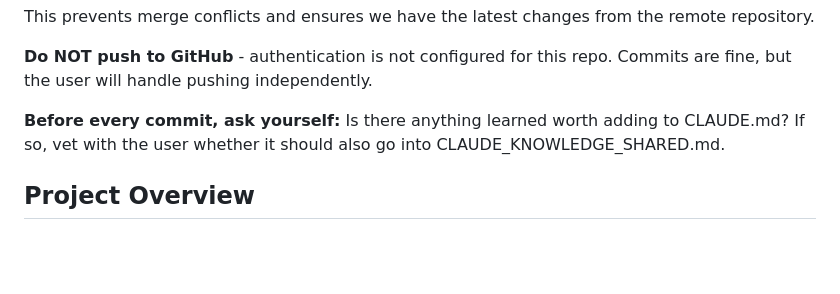
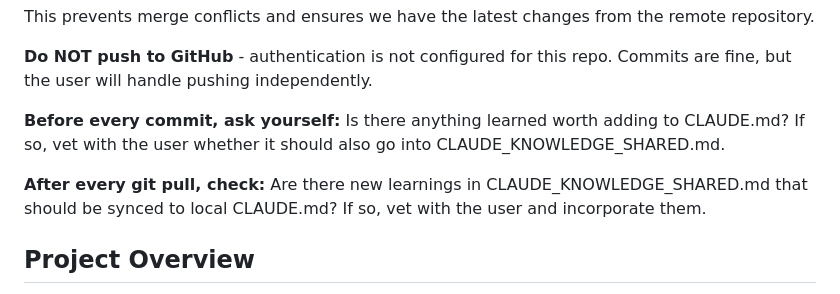
Before and after one commit to kbcmdba/ActiveQueryListing, a Markdown page: CLAUDE_KNOWLEDGE_SHARED.md, the part around the change. Rendered like a GitHub page; blank space fills up the shorter version.

Commit message:
Add post-pull sync reminder to knowledge docs
After every git pull, check for new learnings in CLAUDE_KNOWLEDGE_SHARED.md
to sync to local CLAUDE.md (bidirectional workflow with user vetting)

🤖 Generated with [Claude Code](https://claude.com/claude-code)

Co-Authored-By: Claude Opus 4.5 <noreply@anthropic.com>

```diff
--- a/CLAUDE_KNOWLEDGE_SHARED.md
+++ b/CLAUDE_KNOWLEDGE_SHARED.md
@@ -17,6 +17,8 @@ This prevents merge conflicts and ensures we have the latest changes from the re
 **Do NOT push to GitHub** - authentication is not configured for this repo. Commits are fine, but the user will handle pushing independently.
 
 **Before every commit, ask yourself:** Is there anything learned worth adding to CLAUDE.md? If so, vet with the user whether it should also go into CLAUDE_KNOWLEDGE_SHARED.md.
+
+**After every git pull, check:** Are there new learnings in CLAUDE_KNOWLEDGE_SHARED.md that should be synced to local CLAUDE.md? If so, vet with the user and incorporate them.
 
 ## Project Overview
 
```
